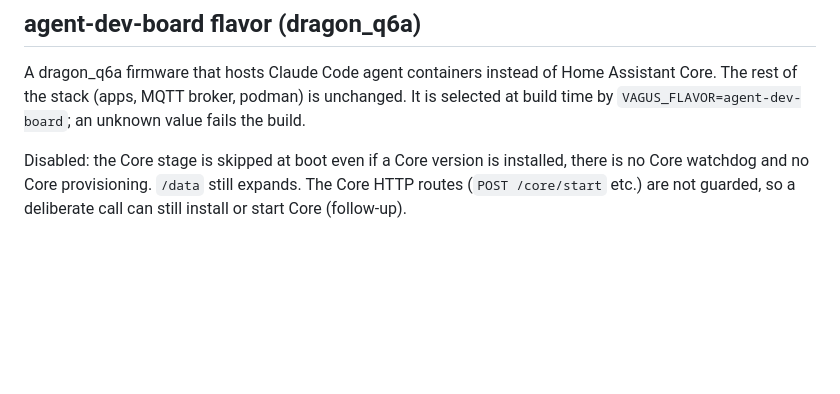
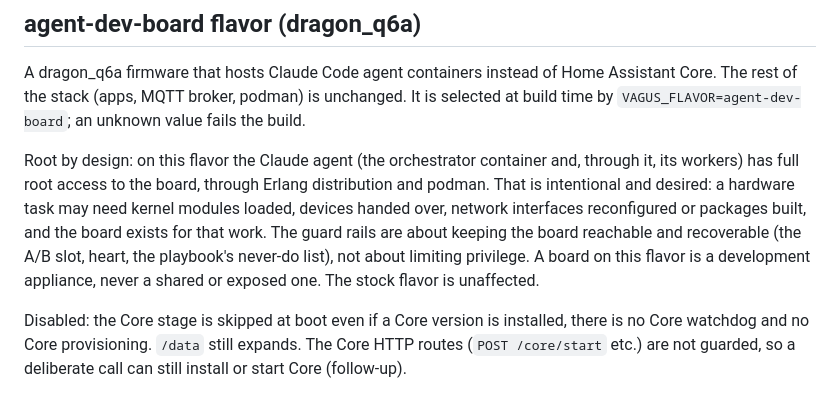
Before and after one commit to bbangert/vagus, a Markdown page: docs/targets.md, the part around the change. GitHub-like rendering; blank space fills up the shorter version.

Commit message:
State that root access on the agent-dev-board flavor is by design
A hardware task may need modules, devices, interfaces or packages changed
on the board; the flavor exists for that, so the agent's root access is
intentional and the guard rails are about recoverability, not privilege.

Co-Authored-By: Claude Fable 5.1 <noreply@anthropic.com>

```diff
--- a/docs/targets.md
+++ b/docs/targets.md
@@ -186,6 +186,16 @@ Assistant Core. The rest of the stack (apps, MQTT broker, podman) is
 unchanged. It is selected at build time by `VAGUS_FLAVOR=agent-dev-board`; an
 unknown value fails the build.
 
+Root by design: on this flavor the Claude agent (the orchestrator container
+and, through it, its workers) has full root access to the board, through
+Erlang distribution and podman. That is intentional and desired: a hardware
+task may need kernel modules loaded, devices handed over, network interfaces
+reconfigured or packages built, and the board exists for that work. The
+guard rails are about keeping the board reachable and recoverable (the A/B
+slot, heart, the playbook's never-do list), not about limiting privilege. A
+board on this flavor is a development appliance, never a shared or exposed
+one. The stock flavor is unaffected.
+
 Disabled: the Core stage is skipped at boot even if a Core version is
 installed, there is no Core watchdog and no Core provisioning. `/data` still
 expands. The Core HTTP routes (`POST /core/start` etc.) are not guarded, so a
```
Also changed, not shown: images/agent-orchestrator/CLAUDE.md (+5 -1 lines).
